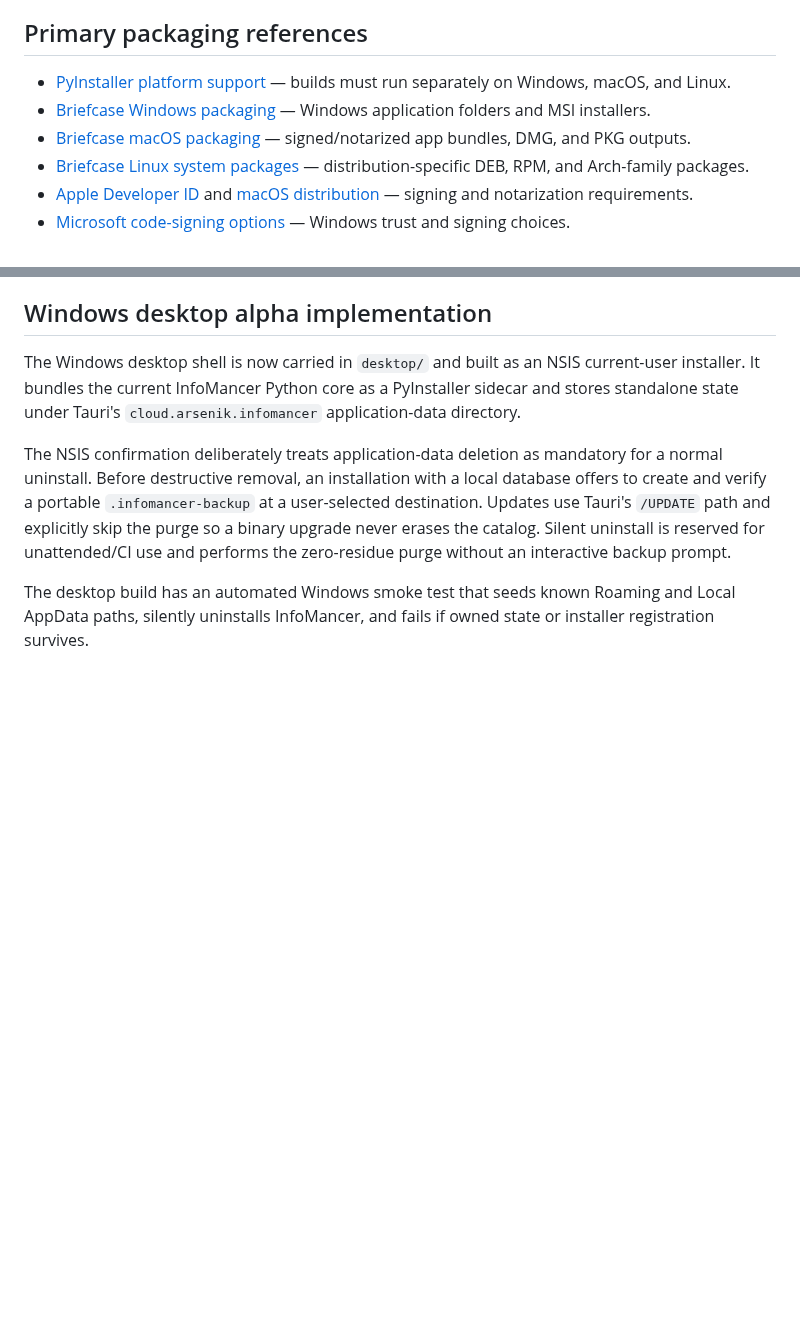
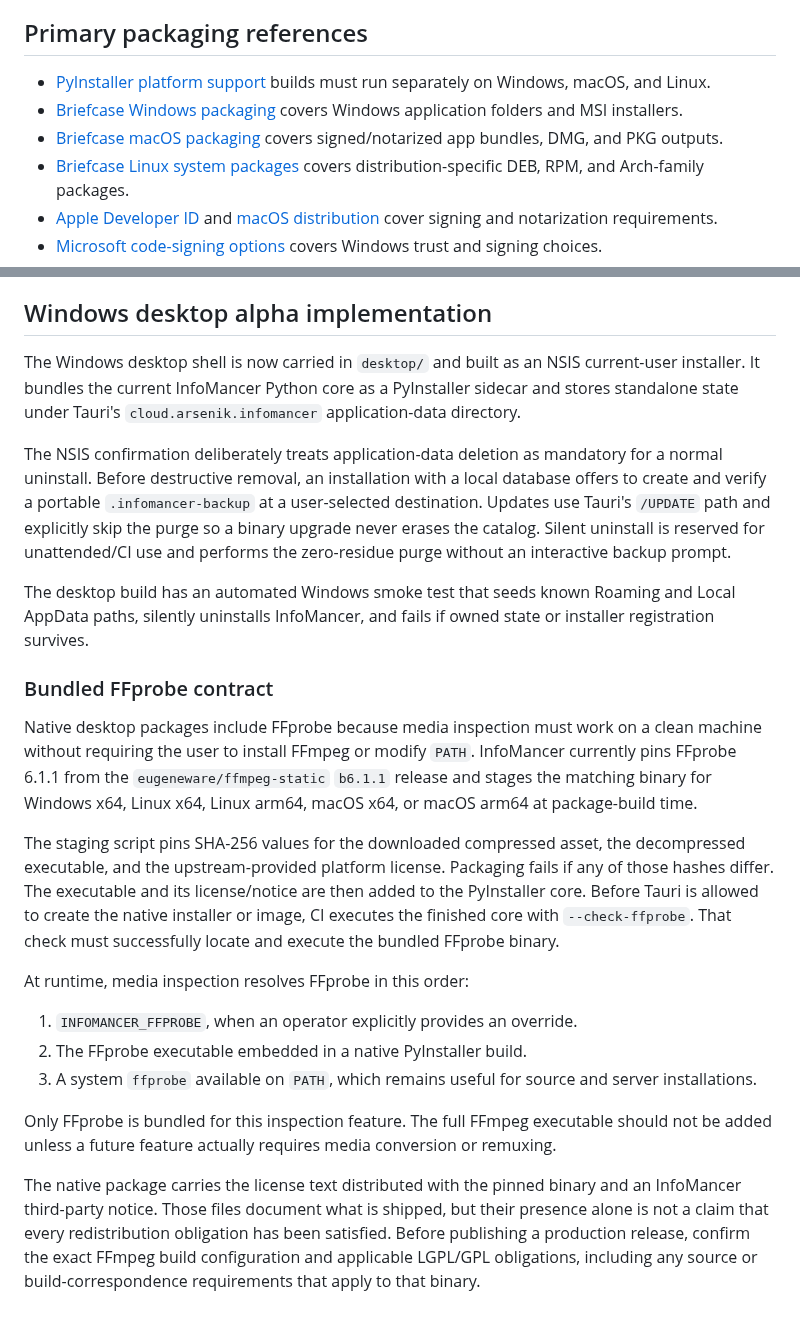
Before and after one commit to chandler-sol/InfoMancer, a Markdown page: docs/PACKAGING.md, 2 parts joined by grey strips. Rendered like a GitHub page; blank space fills up the shorter version.

Commit message:
Document bundled FFprobe packaging contract

```diff
--- a/docs/PACKAGING.md
+++ b/docs/PACKAGING.md
@@ -125,19 +125,19 @@ Before enabling installer builds, add:
 
 ## Primary packaging references
 
-- [PyInstaller platform support](https://pyinstaller.org/en/stable/) — builds
+- [PyInstaller platform support](https://pyinstaller.org/en/stable/) builds
   must run separately on Windows, macOS, and Linux.
 - [Briefcase Windows packaging](https://briefcase.beeware.org/en/stable/reference/platforms/windows/)
-  — Windows application folders and MSI installers.
+  covers Windows application folders and MSI installers.
 - [Briefcase macOS packaging](https://briefcase.beeware.org/en/latest/reference/platforms/macOS/)
-  — signed/notarized app bundles, DMG, and PKG outputs.
+  covers signed/notarized app bundles, DMG, and PKG outputs.
 - [Briefcase Linux system packages](https://briefcase.beeware.org/en/stable/reference/platforms/linux/system/)
-  — distribution-specific DEB, RPM, and Arch-family packages.
+  covers distribution-specific DEB, RPM, and Arch-family packages.
 - [Apple Developer ID](https://developer.apple.com/support/developer-id/) and
-  [macOS distribution](https://developer.apple.com/macos/distribution/) —
+  [macOS distribution](https://developer.apple.com/macos/distribution/) cover
   signing and notarization requirements.
 - [Microsoft code-signing options](https://learn.microsoft.com/en-us/windows/apps/package-and-deploy/code-signing-options)
-  — Windows trust and signing choices.
+  covers Windows trust and signing choices.
 
 ## Windows desktop alpha implementation
 
@@ -157,3 +157,36 @@ interactive backup prompt.
 The desktop build has an automated Windows smoke test that seeds known Roaming and
 Local AppData paths, silently uninstalls InfoMancer, and fails if owned state or
 installer registration survives.
+
+### Bundled FFprobe contract
+
+Native desktop packages include FFprobe because media inspection must work on a
+clean machine without requiring the user to install FFmpeg or modify `PATH`.
+InfoMancer currently pins FFprobe 6.1.1 from the `eugeneware/ffmpeg-static`
+`b6.1.1` release and stages the matching binary for Windows x64, Linux x64,
+Linux arm64, macOS x64, or macOS arm64 at package-build time.
+
+The staging script pins SHA-256 values for the downloaded compressed asset, the
+decompressed executable, and the upstream-provided platform license. Packaging
+fails if any of those hashes differ. The executable and its license/notice are
+then added to the PyInstaller core. Before Tauri is allowed to create the native
+installer or image, CI executes the finished core with `--check-ffprobe`. That
+check must successfully locate and execute the bundled FFprobe binary.
+
+At runtime, media inspection resolves FFprobe in this order:
+
+1. `INFOMANCER_FFPROBE`, when an operator explicitly provides an override.
+2. The FFprobe executable embedded in a native PyInstaller build.
+3. A system `ffprobe` available on `PATH`, which remains useful for source and
+   server installations.
+
+Only FFprobe is bundled for this inspection feature. The full FFmpeg executable
+should not be added unless a future feature actually requires media conversion
+or remuxing.
+
+The native package carries the license text distributed with the pinned binary
+and an InfoMancer third-party notice. Those files document what is shipped, but
+their presence alone is not a claim that every redistribution obligation has
+been satisfied. Before publishing a production release, confirm the exact
+FFmpeg build configuration and applicable LGPL/GPL obligations, including any
+source or build-correspondence requirements that apply to that binary.
```
